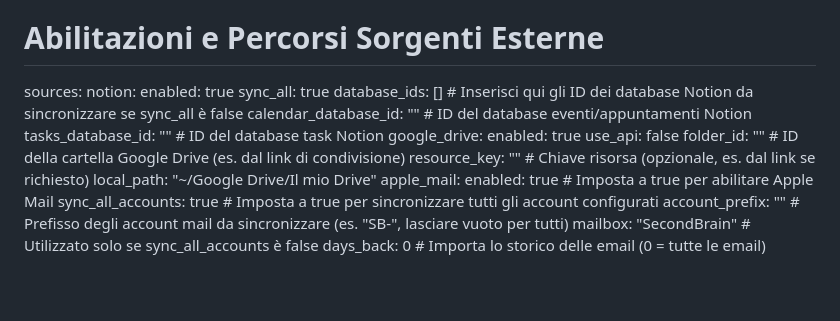
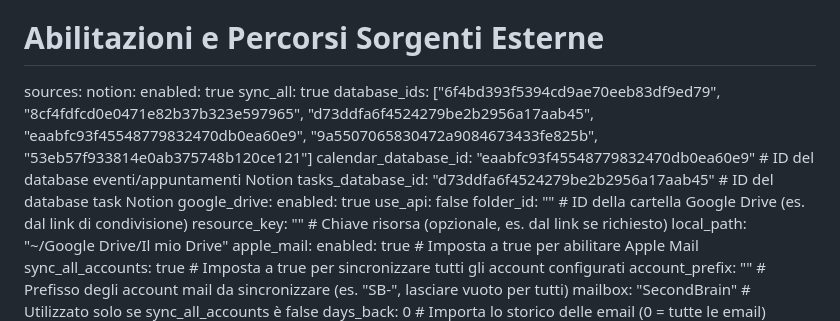
Before and after one commit to noffolo/second-brain, a Markdown page: settings.md, the part around the change. Drawn GitHub-style; blank space fills up the shorter version.

Commit message:
[AI Ingest] Elaborazione parziale: 1950 file sorgente

```diff
--- a/settings.md
+++ b/settings.md
@@ -12,9 +12,9 @@ sources:
   notion:
     enabled: true
     sync_all: true
-    database_ids: []                  # Inserisci qui gli ID dei database Notion da sincronizzare se sync_all è false
-    calendar_database_id: ""          # ID del database eventi/appuntamenti Notion
-    tasks_database_id: ""             # ID del database task Notion
+    database_ids: ["6f4bd393f5394cd9ae70eeb83df9ed79", "8cf4fdfcd0e0471e82b37b323e597965", "d73ddfa6f4524279be2b2956a17aab45", "eaabfc93f45548779832470db0ea60e9", "9a5507065830472a9084673433fe825b", "53eb57f933814e0ab375748b120ce121"]
+    calendar_database_id: "eaabfc93f45548779832470db0ea60e9"          # ID del database eventi/appuntamenti Notion
+    tasks_database_id: "d73ddfa6f4524279be2b2956a17aab45"             # ID del database task Notion
   google_drive:
     enabled: true
     use_api: false
```
